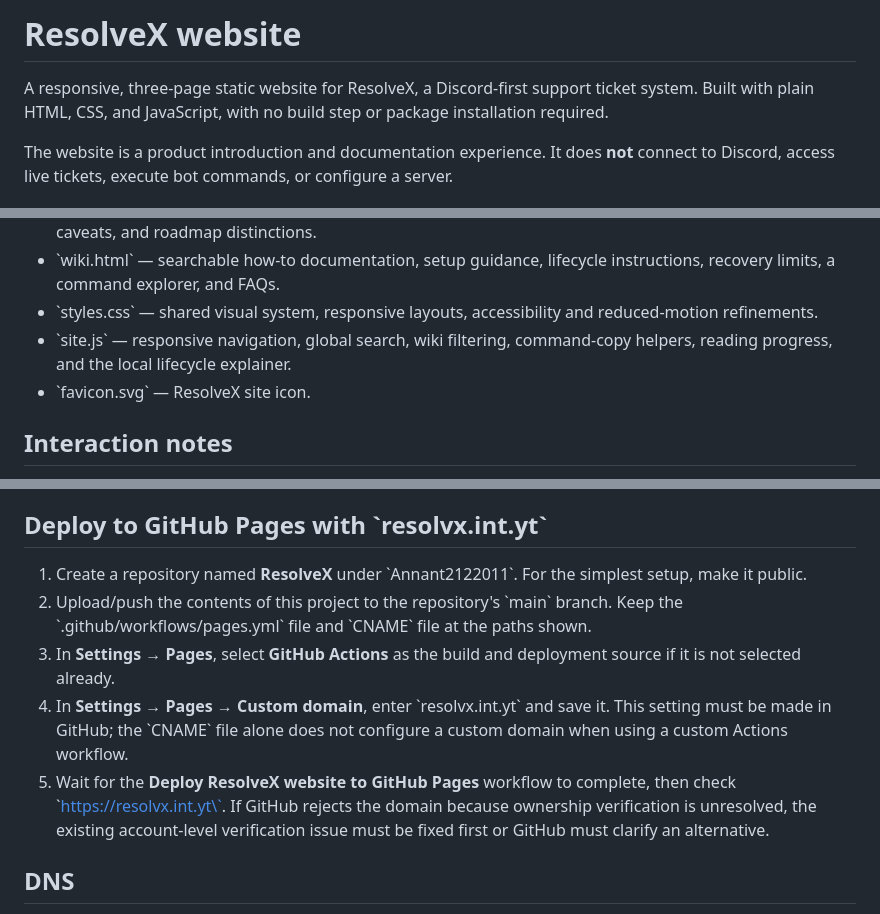
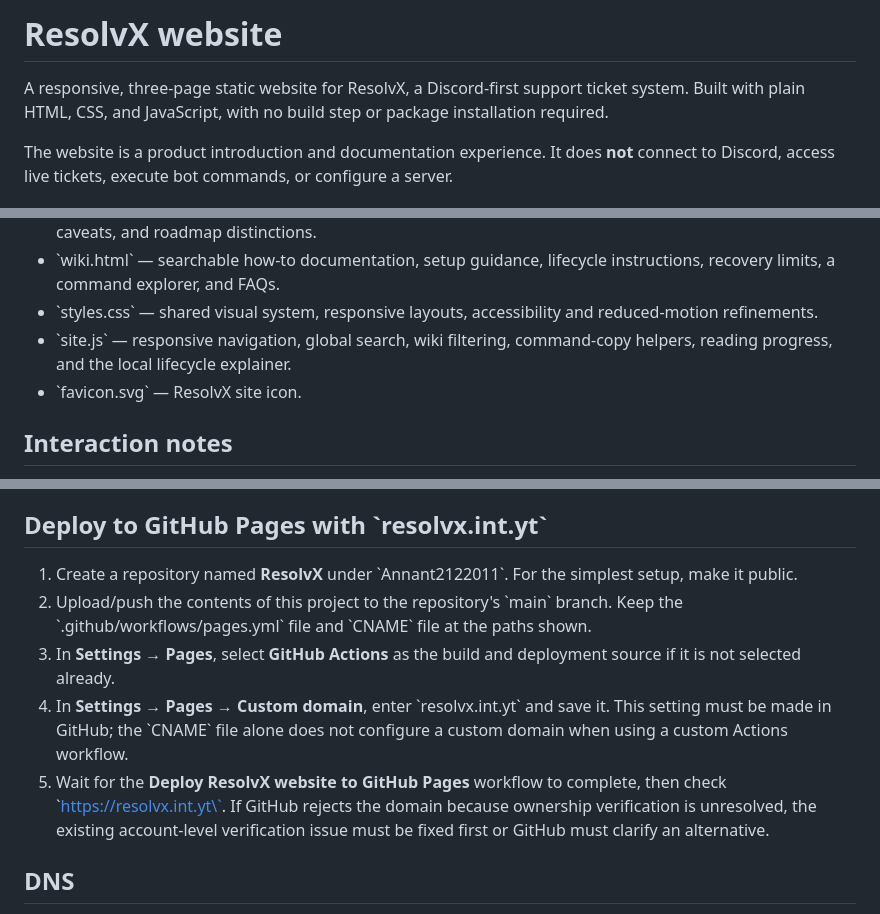
Before and after one commit to Annant2122011/Resolvx, a Markdown page: README.md, 3 parts joined by grey strips. Drawn GitHub-style.

```diff
--- a/README.md
+++ b/README.md
@@ -1,6 +1,6 @@
-# ResolveX website
+# ResolvX website
 
-A responsive, three-page static website for ResolveX, a Discord-first support ticket system. Built with plain HTML, CSS, and JavaScript, with no build step or package installation required.
+A responsive, three-page static website for ResolvX, a Discord-first support ticket system. Built with plain HTML, CSS, and JavaScript, with no build step or package installation required.
 
 The website is a product introduction and documentation experience. It does **not** connect to Discord, access live tickets, execute bot commands, or configure a server.
 
@@ -11,7 +11,7 @@ The website is a product introduction and documentation experience. It does **no
 - \`wiki.html\` — searchable how-to documentation, setup guidance, lifecycle instructions, recovery limits, a command explorer, and FAQs.
 - \`styles.css\` — shared visual system, responsive layouts, accessibility and reduced-motion refinements.
 - \`site.js\` — responsive navigation, global search, wiki filtering, command-copy helpers, reading progress, and the local lifecycle explainer.
-- \`favicon.svg\` — ResolveX site icon.
+- \`favicon.svg\` — ResolvX site icon.
 
 ## Interaction notes
 
@@ -23,11 +23,11 @@ The website is a product introduction and documentation experience. It does **no
 
 ## Deploy to GitHub Pages with \`resolvx.int.yt\`
 
-1. Create a repository named **ResolveX** under \`Annant2122011\`. For the simplest setup, make it public.
+1. Create a repository named **ResolvX** under \`Annant2122011\`. For the simplest setup, make it public.
 2. Upload/push the contents of this project to the repository's \`main\` branch. Keep the \`.github/workflows/pages.yml\` file and \`CNAME\` file at the paths shown.
 3. In **Settings → Pages**, select **GitHub Actions** as the build and deployment source if it is not selected already.
 4. In **Settings → Pages → Custom domain**, enter \`resolvx.int.yt\` and save it. This setting must be made in GitHub; the \`CNAME\` file alone does not configure a custom domain when using a custom Actions workflow.
-5. Wait for the **Deploy ResolveX website to GitHub Pages** workflow to complete, then check \`https://resolvx.int.yt\`. If GitHub rejects the domain because ownership verification is unresolved, the existing account-level verification issue must be fixed first or GitHub must clarify an alternative.
+5. Wait for the **Deploy ResolvX website to GitHub Pages** workflow to complete, then check \`https://resolvx.int.yt\`. If GitHub rejects the domain because ownership verification is unresolved, the existing account-level verification issue must be fixed first or GitHub must clarify an alternative.
 
 ## DNS
 
```
Also changed, not shown: other parts of README.md (+1 -1 lines).
